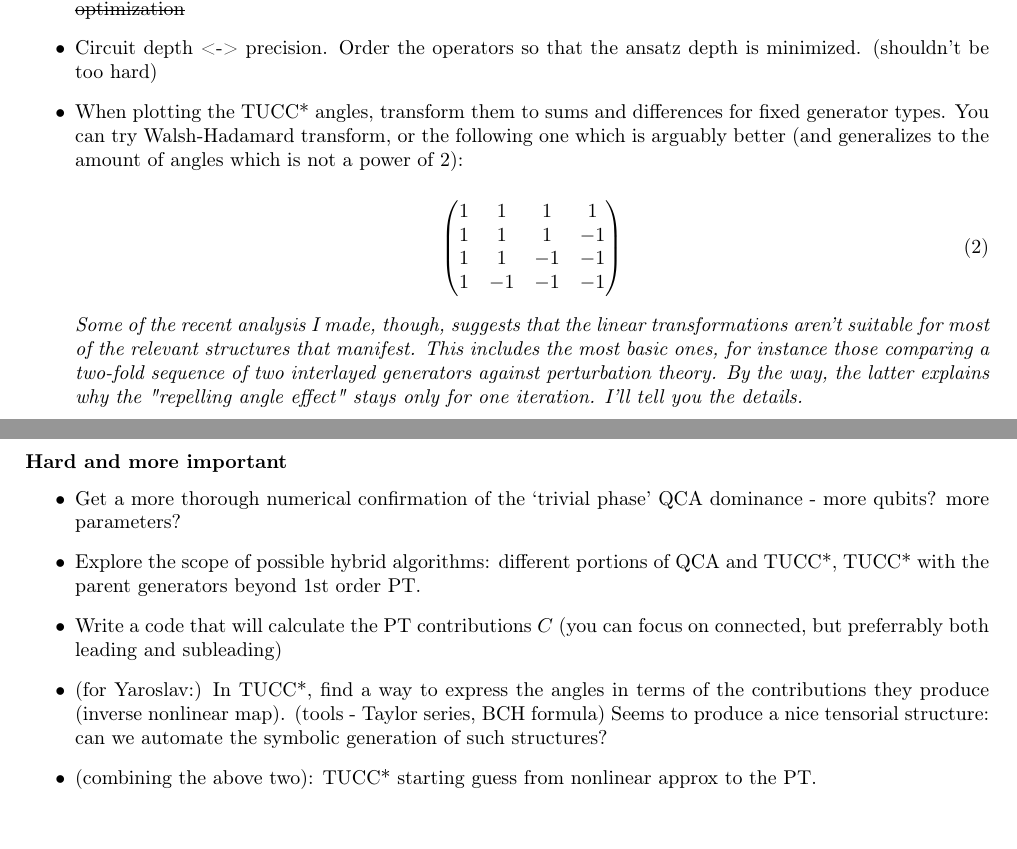
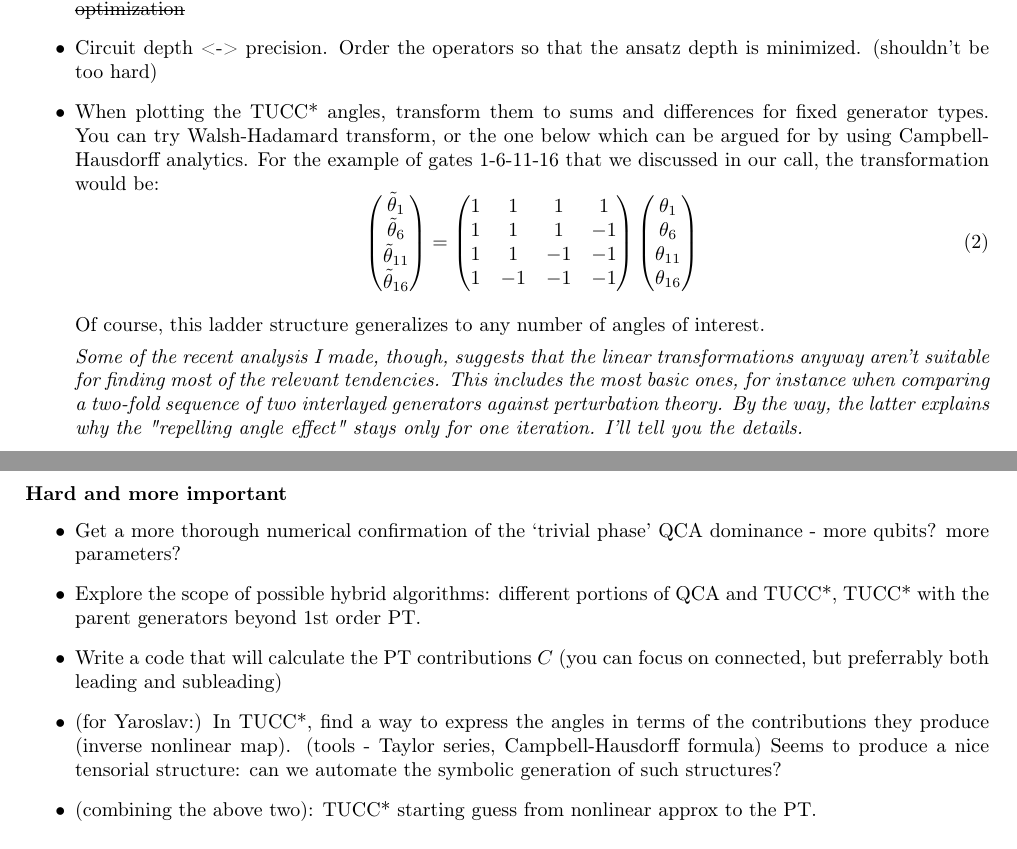
Before and after one commit to tobiasgobel/VQE_project, a LaTeX document (project_map.tex): two parts of pages 2 and 3 of 3, joined at a grey line, cut so that both start at the same text. Compiled offline with pdfLaTeX.

Commit message:
a few clarifications to project_map

```diff
--- a/project_map.tex
+++ b/project_map.tex
@@ -114,19 +114,30 @@
 
 \item Circuit depth <-> precision. Order the operators so that the ansatz depth is minimized. (shouldn't be too hard)
 
-\item When plotting the TUCC* angles, transform them to sums and differences for fixed generator types. You can try Walsh-Hadamard transform, or the following one which is arguably better (and generalizes to the amount of angles which is not a power of $2$):
-
+\item When plotting the TUCC* angles, transform them to sums and differences for fixed generator types. You can try Walsh-Hadamard transform, or the one below which can be argued for by using Campbell-Hausdorff analytics. For the example of gates 1-6-11-16 that we discussed in our call, the transformation would be:
 \begin{equation}
 \begin{pmatrix}
+\tilde{\theta}_1 \\
+\tilde{\theta}_6 \\
+\tilde{\theta}_{11} \\
+\tilde{\theta}_{16}
+\end{pmatrix}=\begin{pmatrix}
 1 & 1 & 1 & 1\\
 1 & 1 & 1 & -1\\
 1 & 1 & -1 & -1 \\
 1 & -1 & -1 & -1
 \end{pmatrix}
+\begin{pmatrix}
+\theta_1 \\
+\theta_6 \\
+\theta_{11} \\
+\theta_{16}
+\end{pmatrix}
 \end{equation}
 
+Of course, this ladder structure generalizes to any number of angles of interest.
 
-\textit{Some of the recent analysis I made, though, suggests that the linear transformations aren't suitable for most of the relevant structures that manifest. This includes the most basic ones, for instance those comparing a two-fold sequence of two interlayed generators against perturbation theory. By the way, the latter explains why the "repelling angle effect" stays only for one iteration. I'll tell you the details.}
+\textit{Some of the recent analysis I made, though, suggests that the linear transformations anyway aren't suitable for finding most of the relevant tendencies. This includes the most basic ones, for instance when comparing a two-fold sequence of two interlayed generators against perturbation theory. By the way, the latter explains why the "repelling angle effect" stays only for one iteration. I'll tell you the details.}
 
 \end{itemize}
 
@@ -135,7 +146,7 @@
 \item Get a more thorough numerical confirmation of the `trivial phase' QCA dominance - more qubits? more parameters?
 \item Explore the scope of possible hybrid algorithms: different portions of QCA and TUCC*, TUCC* with the parent generators beyond 1st order PT.
 \item Write a code that will calculate the PT contributions $C$ (you can focus on connected, but preferrably both leading and subleading)
-\item (for Yaroslav:) In TUCC*, find a way to express the angles in terms of the contributions they produce (inverse nonlinear map). (tools - Taylor series, BCH formula) Seems to produce a nice tensorial structure: can we automate the symbolic generation of such structures?
+\item (for Yaroslav:) In TUCC*, find a way to express the angles in terms of the contributions they produce (inverse nonlinear map). (tools - Taylor series, Campbell-Hausdorff formula) Seems to produce a nice tensorial structure: can we automate the symbolic generation of such structures?
 \item (combining the above two): TUCC* starting guess from nonlinear approx to the PT.
 \end{itemize}
 
```
